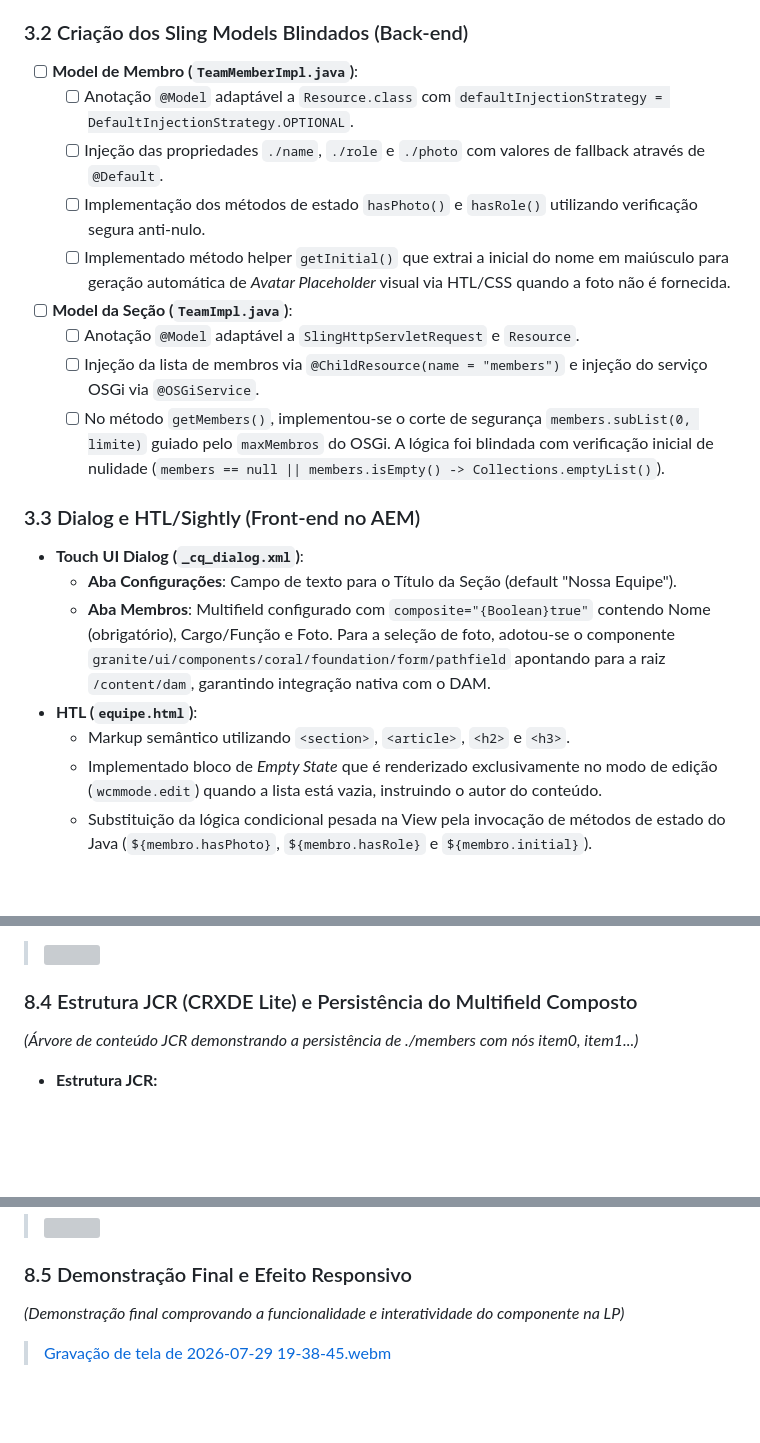
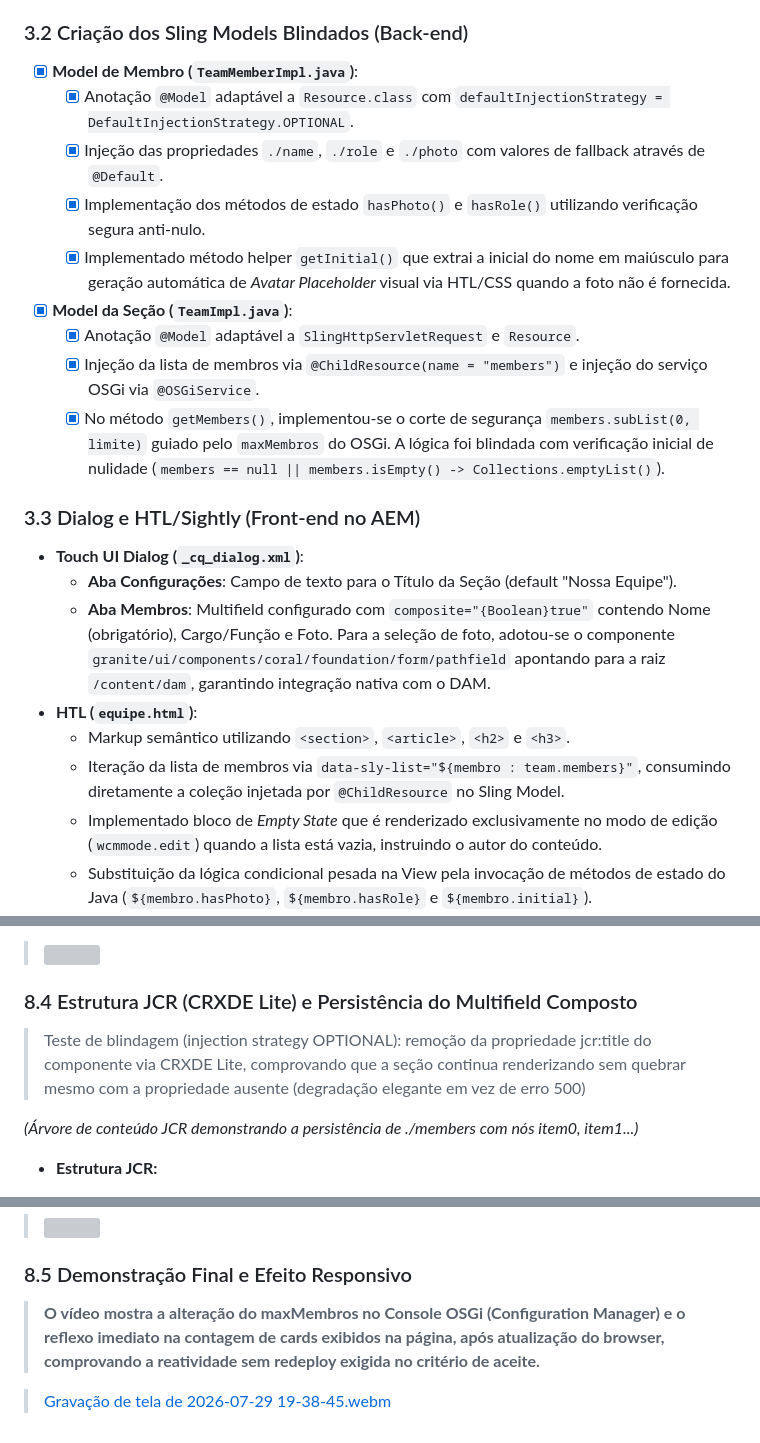
Before and after one commit to gustavodanjos/estagio-aem, a Markdown page: README-desafio-7.1.md, 3 parts joined by grey strips. Rendered like a GitHub page; blank space fills up the shorter version; grey boxes are pictures that could not be loaded.

Commit message:
docs: atualiza o README com os detalhes sobre as evidências e preenchimento de checklist

```diff
--- a/README-desafio-7.1.md
+++ b/README-desafio-7.1.md
@@ -48,15 +48,15 @@ ui.apps/src/main/content/jcr_root/apps/wknd/components/equipe/
 
 ### 3.2 Criação dos Sling Models Blindados (Back-end)
 
-- [ ] **Model de Membro (`TeamMemberImpl.java`)**:
-  - [ ] Anotação `@Model` adaptável a `Resource.class` com `defaultInjectionStrategy = DefaultInjectionStrategy.OPTIONAL`.
-  - [ ] Injeção das propriedades `./name`, `./role` e `./photo` com valores de fallback através de `@Default`.
-  - [ ] Implementação dos métodos de estado `hasPhoto()` e `hasRole()` utilizando verificação segura anti-nulo.
-  - [ ] Implementado método helper `getInitial()` que extrai a inicial do nome em maiúsculo para geração automática de *Avatar Placeholder* visual via HTL/CSS quando a foto não é fornecida.
-- [ ] **Model da Seção (`TeamImpl.java`)**:
-  - [ ] Anotação `@Model` adaptável a `SlingHttpServletRequest` e `Resource`.
-  - [ ] Injeção da lista de membros via `@ChildResource(name = "members")` e injeção do serviço OSGi via `@OSGiService`.
-  - [ ] No método `getMembers()`, implementou-se o corte de segurança `members.subList(0, limite)` guiado pelo `maxMembros` do OSGi. A lógica foi blindada com verificação inicial de nulidade (`members == null || members.isEmpty() -> Collections.emptyList()`).
+- [x] **Model de Membro (`TeamMemberImpl.java`)**:
+  - [x] Anotação `@Model` adaptável a `Resource.class` com `defaultInjectionStrategy = DefaultInjectionStrategy.OPTIONAL`.
+  - [x] Injeção das propriedades `./name`, `./role` e `./photo` com valores de fallback através de `@Default`.
+  - [x] Implementação dos métodos de estado `hasPhoto()` e `hasRole()` utilizando verificação segura anti-nulo.
+  - [x] Implementado método helper `getInitial()` que extrai a inicial do nome em maiúsculo para geração automática de *Avatar Placeholder* visual via HTL/CSS quando a foto não é fornecida.
+- [x] **Model da Seção (`TeamImpl.java`)**:
+  - [x] Anotação `@Model` adaptável a `SlingHttpServletRequest` e `Resource`.
+  - [x] Injeção da lista de membros via `@ChildResource(name = "members")` e injeção do serviço OSGi via `@OSGiService`.
+  - [x] No método `getMembers()`, implementou-se o corte de segurança `members.subList(0, limite)` guiado pelo `maxMembros` do OSGi. A lógica foi blindada com verificação inicial de nulidade (`members == null || members.isEmpty() -> Collections.emptyList()`).
 
 ### 3.3 Dialog e HTL/Sightly (Front-end no AEM)
 
@@ -65,6 +65,7 @@ ui.apps/src/main/content/jcr_root/apps/wknd/components/equipe/
   - **Aba Membros**: Multifield configurado com `composite="{Boolean}true"` contendo Nome (obrigatório), Cargo/Função e Foto. Para a seleção de foto, adotou-se o componente `granite/ui/components/coral/foundation/form/pathfield` apontando para a raiz `/content/dam`, garantindo integração nativa com o DAM.
 - **HTL (`equipe.html`)**:
   - Markup semântico utilizando `<section>`, `<article>`, `<h2>` e `<h3>`.
+  - Iteração da lista de membros via `data-sly-list="${membro : team.members}"`, consumindo diretamente a coleção injetada por `@ChildResource` no Sling Model.
   - Implementado bloco de *Empty State* que é renderizado exclusivamente no modo de edição (`wcmmode.edit`) quando a lista está vazia, instruindo o autor do conteúdo.
   - Substituição da lógica condicional pesada na View pela invocação de métodos de estado do Java (`${membro.hasPhoto}`, `${membro.hasRole}` e `${membro.initial}`).
 
@@ -171,6 +172,8 @@ A especificação do Sightly/HTL veta o uso de parênteses para chamadas de mét
 
 ### 8.4 Estrutura JCR (CRXDE Lite) e Persistência do Multifield Composto
 
+> Teste de blindagem (injection strategy OPTIONAL): remoção da propriedade jcr:title do componente via CRXDE Lite, comprovando que a seção continua renderizando sem quebrar mesmo com a propriedade ausente (degradação elegante em vez de erro 500)
+
 *(Árvore de conteúdo JCR demonstrando a persistência de ./members com nós item0, item1...)*
 
 * **Estrutura JCR:**
@@ -191,6 +194,6 @@ A especificação do Sightly/HTL veta o uso de parênteses para chamadas de mét
 
 ### 8.5 Demonstração Final e Efeito Responsivo
 
-*(Demonstração final comprovando a funcionalidade e interatividade do componente na LP)*
+> **O vídeo mostra a alteração do maxMembros no Console OSGi (Configuration Manager) e o reflexo imediato na contagem de cards exibidos na página, após atualização do browser, comprovando a reatividade sem redeploy exigida no critério de aceite.**
 
 > [Gravação de tela de 2026-07-29 19-38-45.webm](https://github.com/user-attachments/assets/c6b701f7-2056-46f1-a342-2ee03e7c255c)
```
